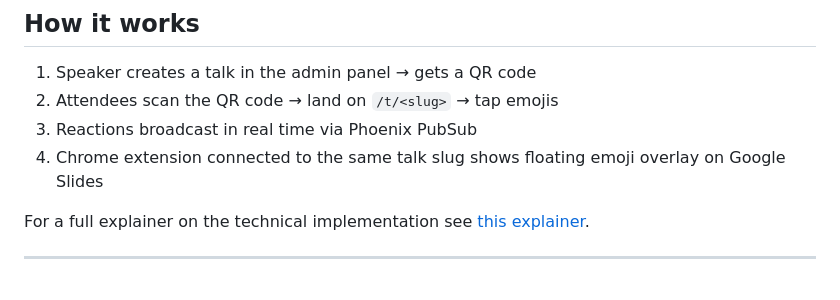
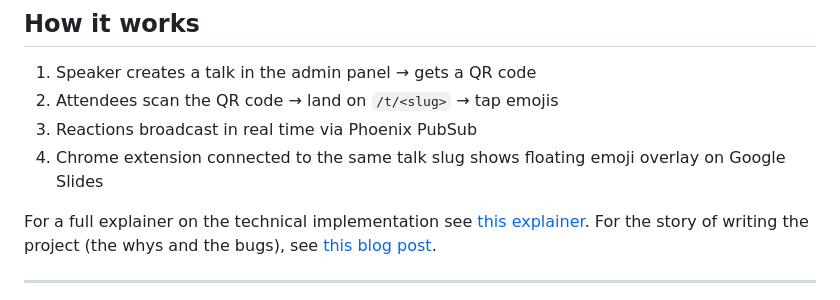
Before and after one commit to grymoire7/joyconf, a Markdown page: README.md, the part around the change. Rendered like a GitHub page.

Commit message:
docs: add blog link to README

```diff
--- a/README.md
+++ b/README.md
@@ -12,6 +12,7 @@ presentation via a Chrome extension.
 4. Chrome extension connected to the same talk slug shows floating emoji overlay on Google Slides
 
 For a full explainer on the technical implementation see [this explainer](docs/explainer.md).
+For the story of writing the project (the whys and the bugs), see [this blog post](https://tracyatteberry.com/posts/joyconf/).
 
 ---
 
```
